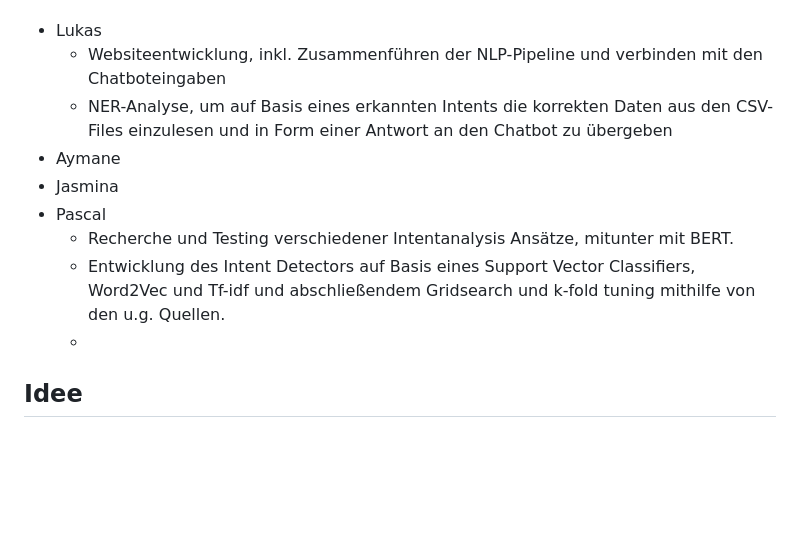
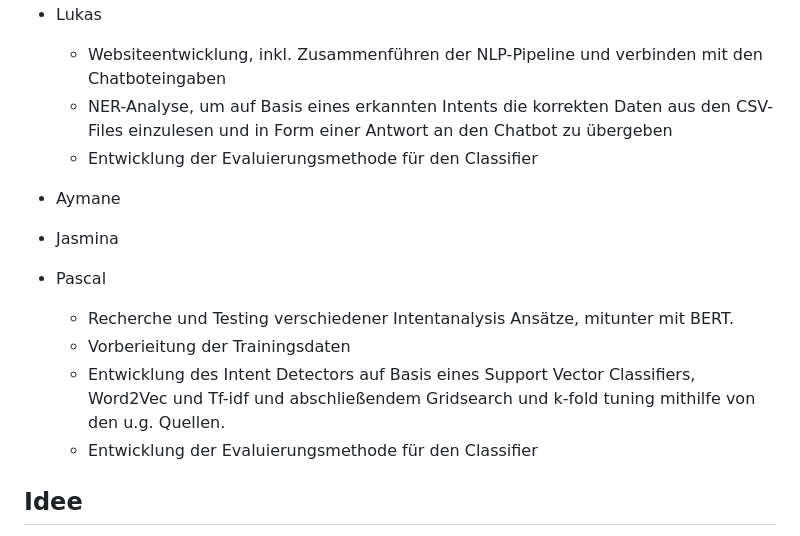
Before and after one commit to bnnlukas/NLP-Projekt, a Markdown page: README.md, the part around the change. GitHub-like rendering; blank space fills up the shorter version.

```diff
--- a/README.md
+++ b/README.md
@@ -3,12 +3,15 @@ Ein Projekt im Fach Aktuelle Data Science Entwicklungen - Natural Language Proce
 - Lukas
   - Websiteentwicklung, inkl. Zusammenführen der NLP-Pipeline und verbinden mit den Chatboteingaben
   - NER-Analyse, um auf Basis eines erkannten Intents die korrekten Daten aus den CSV-Files einzulesen und in Form einer Antwort an den Chatbot zu übergeben
+  - Entwicklung der Evaluierungsmethode für den Classifier
+
 - Aymane
 - Jasmina
 - Pascal
   - Recherche und Testing verschiedener Intentanalysis Ansätze, mitunter mit BERT.
+  - Vorberieitung der Trainingsdaten
   - Entwicklung des Intent Detectors auf Basis eines Support Vector Classifiers, Word2Vec und Tf-idf und abschließendem Gridsearch und k-fold tuning mithilfe von den u.g. Quellen.
-  -
+  - Entwicklung der Evaluierungsmethode für den Classifier
 
 
 ## Idee
```
